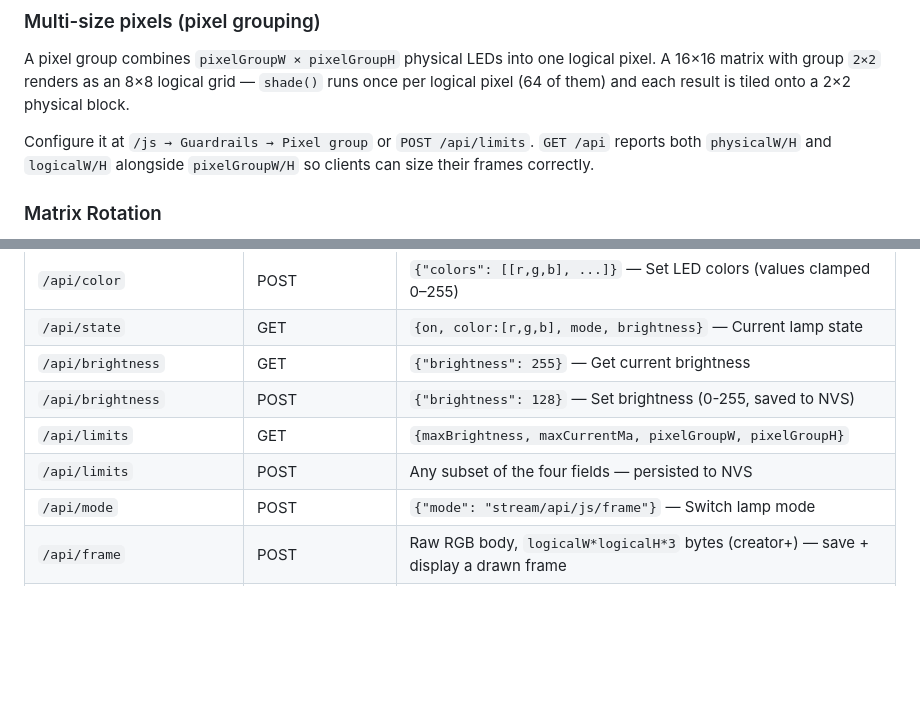
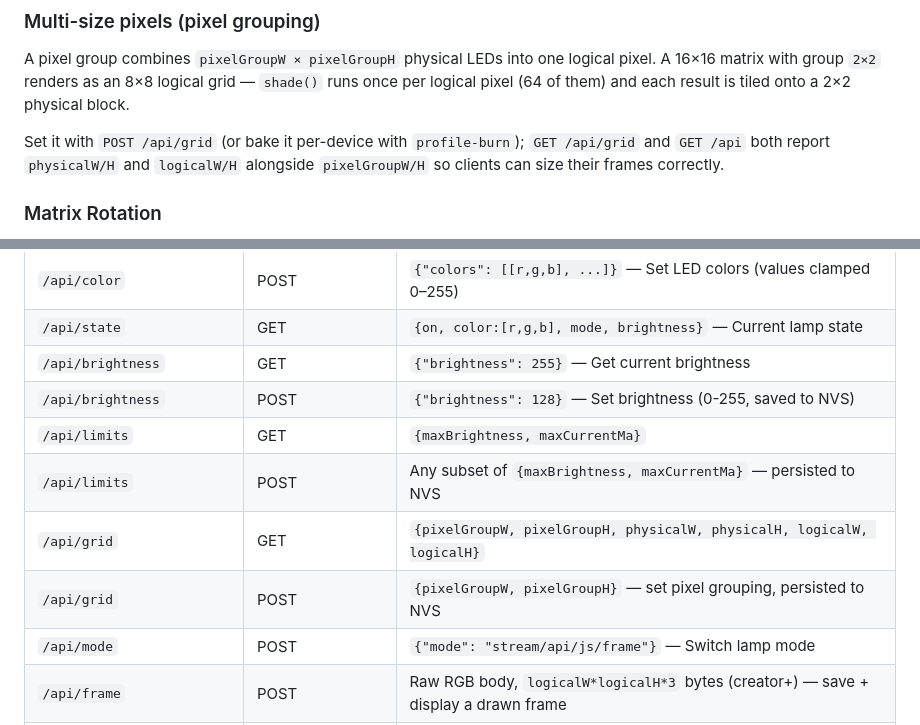
Before and after one commit to nebeleben/plaiiin-light, a Markdown page: SPECS.md, 2 parts joined by grey strips. Rendered like a GitHub page; blank space fills up the shorter version.

```diff
--- a/SPECS.md
+++ b/SPECS.md
@@ -435,7 +435,7 @@ the byte-precise packet format and the `/api/swarm*` wire contract.
 
 A pixel group combines `pixelGroupW × pixelGroupH` physical LEDs into one logical pixel. A 16×16 matrix with group `2×2` renders as an 8×8 logical grid — `shade()` runs once per logical pixel (64 of them) and each result is tiled onto a 2×2 physical block.
 
-Configure it at `/js → Guardrails → Pixel group` or `POST /api/limits`. `GET /api` reports both `physicalW/H` and `logicalW/H` alongside `pixelGroupW/H` so clients can size their frames correctly.
+Set it with `POST /api/grid` (or bake it per-device with `profile-burn`); `GET /api/grid` and `GET /api` both report `physicalW/H` and `logicalW/H` alongside `pixelGroupW/H` so clients can size their frames correctly.
 
 ### Matrix Rotation
 
@@ -519,8 +519,10 @@ All pages share a consistent theme with day/night mode toggle (persisted in brow
 | `/api/state` | GET | `{on, color:[r,g,b], mode, brightness}` — Current lamp state |
 | `/api/brightness` | GET | `{"brightness": 255}` — Get current brightness |
 | `/api/brightness` | POST | `{"brightness": 128}` — Set brightness (0-255, saved to NVS) |
-| `/api/limits` | GET | `{maxBrightness, maxCurrentMa, pixelGroupW, pixelGroupH}` |
-| `/api/limits` | POST | Any subset of the four fields — persisted to NVS |
+| `/api/limits` | GET | `{maxBrightness, maxCurrentMa}` |
+| `/api/limits` | POST | Any subset of `{maxBrightness, maxCurrentMa}` — persisted to NVS |
+| `/api/grid` | GET | `{pixelGroupW, pixelGroupH, physicalW, physicalH, logicalW, logicalH}` |
+| `/api/grid` | POST | `{pixelGroupW, pixelGroupH}` — set pixel grouping, persisted to NVS |
 | `/api/mode` | POST | `{"mode": "stream/api/js/frame"}` — Switch lamp mode |
 | `/api/frame` | POST | Raw RGB body, `logicalW*logicalH*3` bytes (creator+) — save + display a drawn frame |
 | `/api/frame` | GET | Raw RGB body + `X-Frame-W`/`X-Frame-H` headers (user+) — read back the stored frame |
```
Also changed, not shown: docs/protocol.md (+4 -2 lines).
